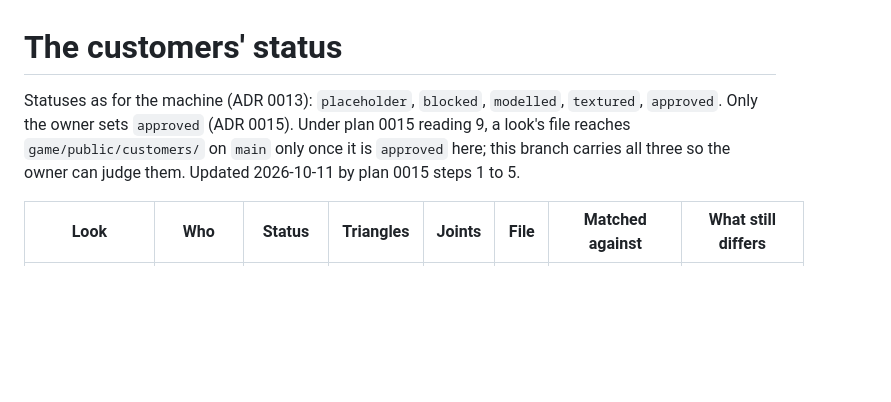
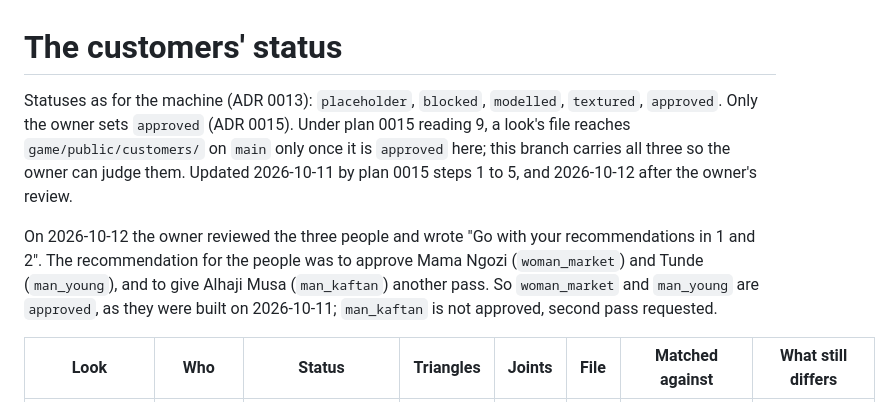
Before and after one commit to Open-Am/TheMechanic, a Markdown page: assets/customers/STATUS.md, the part around one of its changes. GitHub-like rendering; blank space fills up the shorter version.

```diff
--- a/assets/customers/STATUS.md
+++ b/assets/customers/STATUS.md
@@ -1,6 +1,8 @@
 # The customers' status
 
-Statuses as for the machine (ADR 0013): `placeholder`, `blocked`, `modelled`, `textured`, `approved`. Only the owner sets `approved` (ADR 0015). Under plan 0015 reading 9, a look's file reaches `game/public/customers/` on `main` only once it is `approved` here; this branch carries all three so the owner can judge them. Updated 2026-10-11 by plan 0015 steps 1 to 5.
+Statuses as for the machine (ADR 0013): `placeholder`, `blocked`, `modelled`, `textured`, `approved`. Only the owner sets `approved` (ADR 0015). Under plan 0015 reading 9, a look's file reaches `game/public/customers/` on `main` only once it is `approved` here; this branch carries all three so the owner can judge them. Updated 2026-10-11 by plan 0015 steps 1 to 5, and 2026-10-12 after the owner's review.
+
+On 2026-10-12 the owner reviewed the three people and wrote "Go with your recommendations in 1 and 2". The recommendation for the people was to approve Mama Ngozi (`woman_market`) and Tunde (`man_young`), and to give Alhaji Musa (`man_kaftan`) another pass. So `woman_market` and `man_young` are `approved`, as they were built on 2026-10-11; `man_kaftan` is not approved, second pass requested.
 
 | Look | Who | Status | Triangles | Joints | File | Matched against | What still differs |
 | --- | --- | --- | --- | --- | --- | --- | --- |
```
Also changed, not shown: other parts of assets/customers/STATUS.md (+3 -3 lines), docs/plans/0015-the-3d-customer.md (+14 -1 lines).
